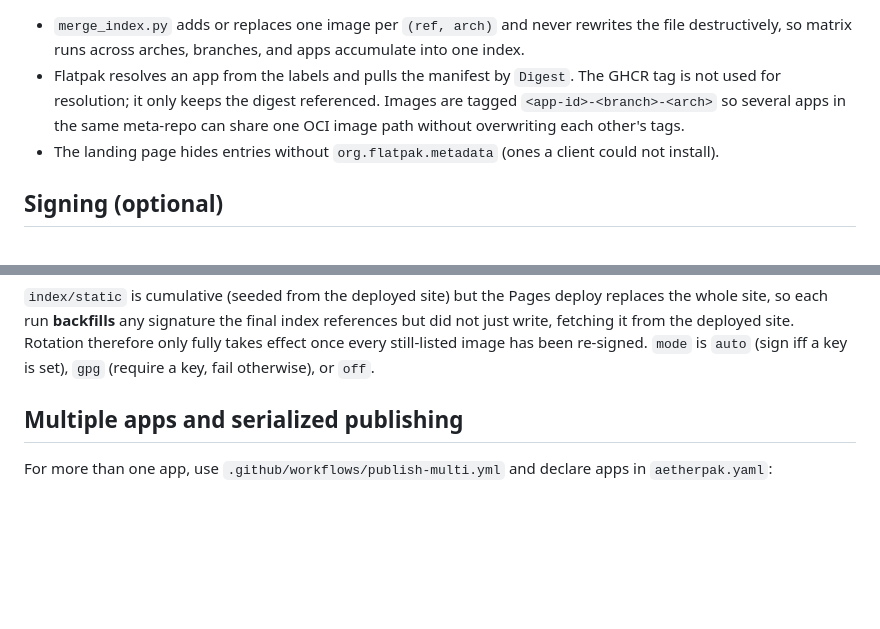
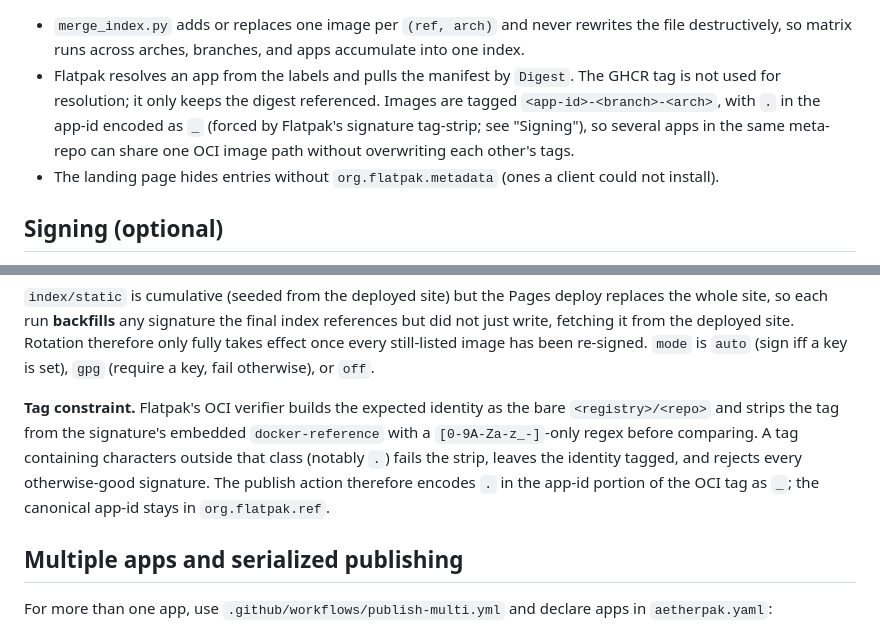
Before and after one commit to aetherpak/actions, a Markdown page: ARCHITECTURE.md, 2 parts joined by grey strips. Drawn GitHub-style; blank space fills up the shorter version.

Commit message:
docs(architecture): note flatpak OCI tag-strip constraint (#16)

```diff
--- a/ARCHITECTURE.md
+++ b/ARCHITECTURE.md
@@ -79,8 +79,10 @@ A JSON document Flatpak reads directly:
   accumulate into one index.
 - Flatpak resolves an app from the labels and pulls the manifest by `Digest`. The
   GHCR tag is not used for resolution; it only keeps the digest referenced. Images
-  are tagged `<app-id>-<branch>-<arch>` so several apps in the same meta-repo can
-  share one OCI image path without overwriting each other's tags.
+  are tagged `<app-id>-<branch>-<arch>`, with `.` in the app-id encoded as `_`
+  (forced by Flatpak's signature tag-strip; see "Signing"), so several apps in
+  the same meta-repo can share one OCI image path without overwriting each
+  other's tags.
 - The landing page hides entries without `org.flatpak.metadata` (ones a client
   could not install).
 
@@ -105,6 +107,14 @@ references but did not just write, fetching it from the deployed site. Rotation
 therefore only fully takes effect once every still-listed image has been
 re-signed. `mode` is `auto` (sign iff a key is set), `gpg` (require a key, fail
 otherwise), or `off`.
+
+**Tag constraint.** Flatpak's OCI verifier builds the expected identity as the
+bare `<registry>/<repo>` and strips the tag from the signature's embedded
+`docker-reference` with a `[0-9A-Za-z_-]`-only regex before comparing. A tag
+containing characters outside that class (notably `.`) fails the strip, leaves
+the identity tagged, and rejects every otherwise-good signature. The publish
+action therefore encodes `.` in the app-id portion of the OCI tag as `_`; the
+canonical app-id stays in `org.flatpak.ref`.
 
 ## Multiple apps and serialized publishing
 
```
